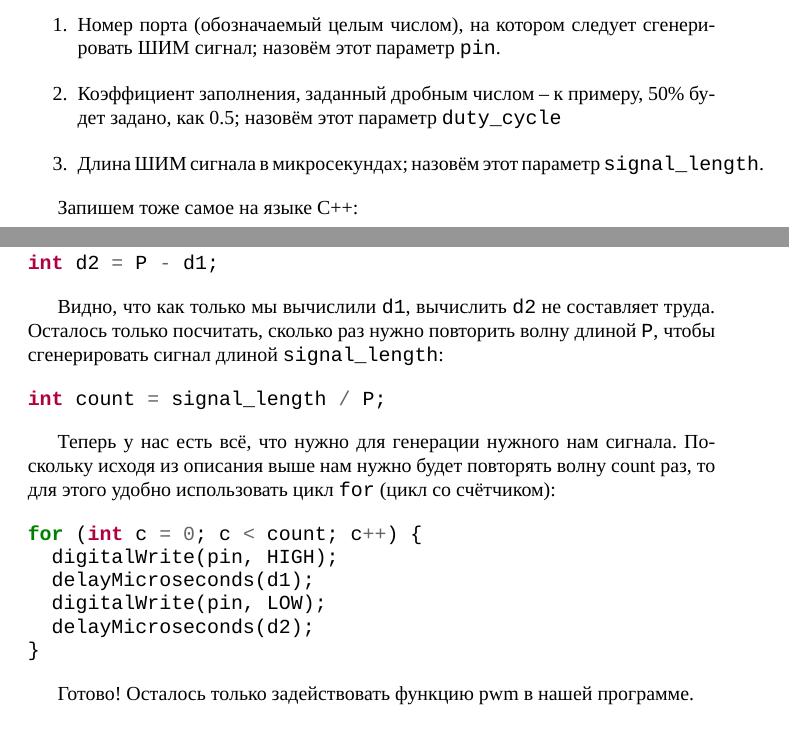
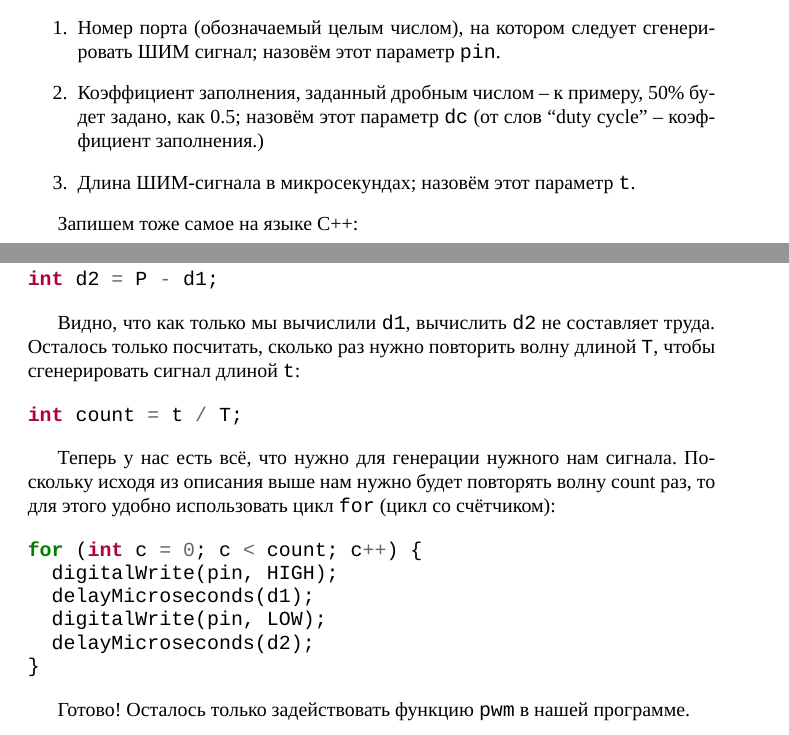
Before and after one commit to artyom-poptsov/SPARC, a LaTeX document (sections/pwm-duty-cycle.tex): two parts of pages 1 and 3 of 3, joined at a grey line, cut so that both start at the same text. Compiled offline with XeLaTeX.

Commit message:
sections/pwm-duty-cycle.tex: Дополнение

```diff
--- a/sections/pwm-duty-cycle.tex
+++ b/sections/pwm-duty-cycle.tex
@@ -80,9 +80,10 @@
 \item Номер порта (обозначаемый целым числом), на котором следует сгенерировать
   ШИМ сигнал; назовём этот параметр \texttt{pin}.
 \item Коэффициент заполнения, заданный дробным числом -- к примеру, 50\% будет
-  задано, как 0.5; назовём этот параметр \texttt{duty\_cycle}
-\item Длина ШИМ сигнала в микросекундах; назовём этот параметр
-  \texttt{signal\_length}.
+  задано, как 0.5; назовём этот параметр \texttt{dc} (от слов ``duty cycle'' --
+  коэффициент заполнения.)
+\item Длина ШИМ-сигнала в микросекундах; назовём этот параметр
+  \texttt{t}.
 \end{enumerate}
 
 Запишем тоже самое на языке С++:
@@ -120,15 +120,15 @@ const int P = 1000; // мкс
 
 \begin{minted}{cpp}
-int d1 = P * duty_cycle;
+int d1 = P * dc;
 int d2 = P - d1;
 \end{minted}
 
 Видно, что как только мы вычислили \texttt{d1}, вычислить \texttt{d2} не
 составляет труда. Осталось только посчитать, сколько раз нужно повторить волну
-длиной \texttt{P}, чтобы сгенерировать сигнал длиной \texttt{signal\_length}:
+длиной \texttt{T}, чтобы сгенерировать сигнал длиной \texttt{t}:
 
 \begin{minted}{cpp}
-int count = signal_length / P;
+int count = t / T;
 \end{minted}
 
 Теперь у нас есть всё, что нужно для генерации нужного нам сигнала. Поскольку
@@ -144,6 +144,6 @@ for (int c = 0; c < count; c++) {
 }
 \end{minted}
 
-Готово! Осталось только задействовать функцию pwm в нашей программе.
+Готово! Осталось только задействовать функцию \texttt{pwm} в нашей программе.
 
 \end{document}
```
Also changed, not shown: sections/pwm-duty-cycle.tex (16 more changed lines).
